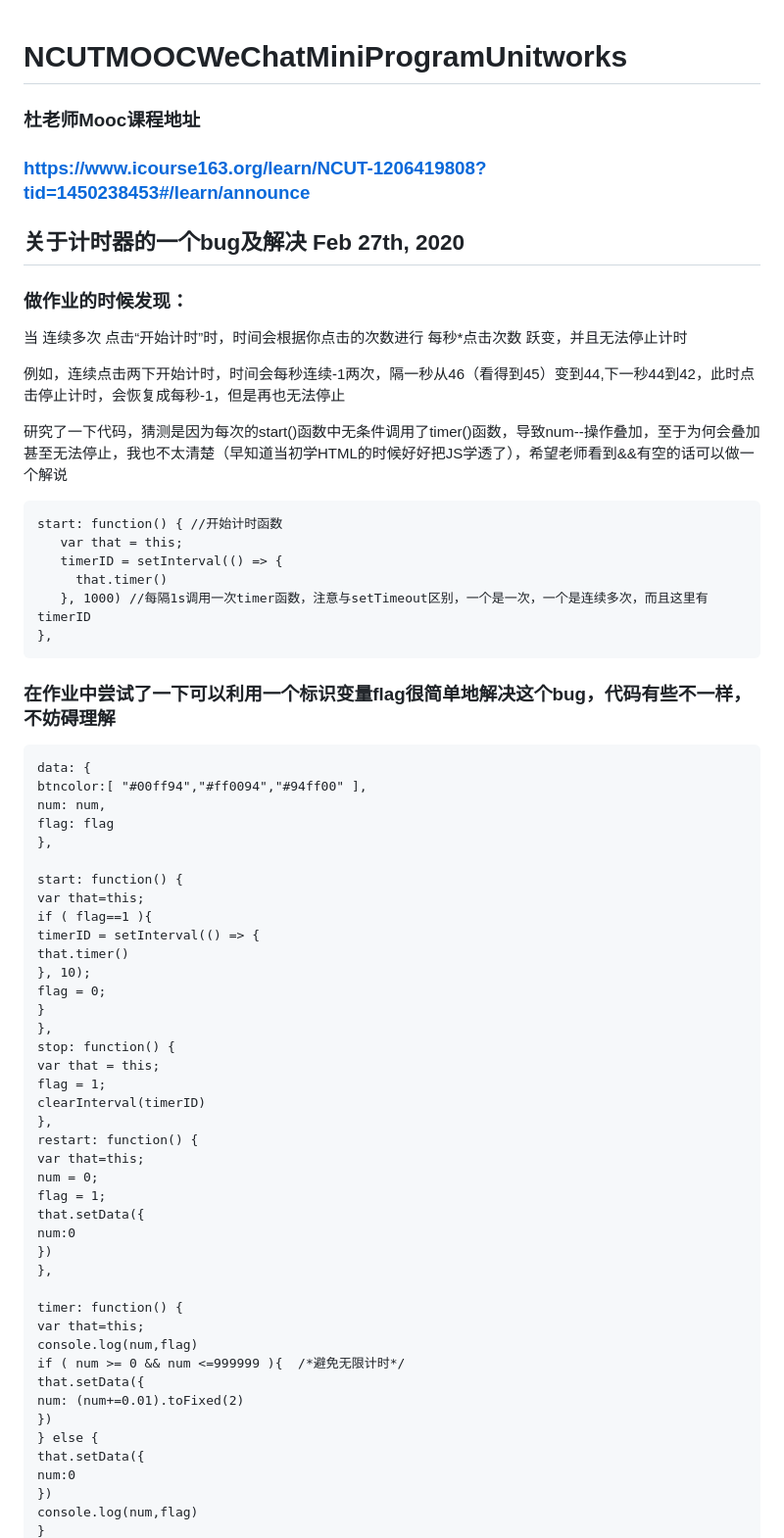
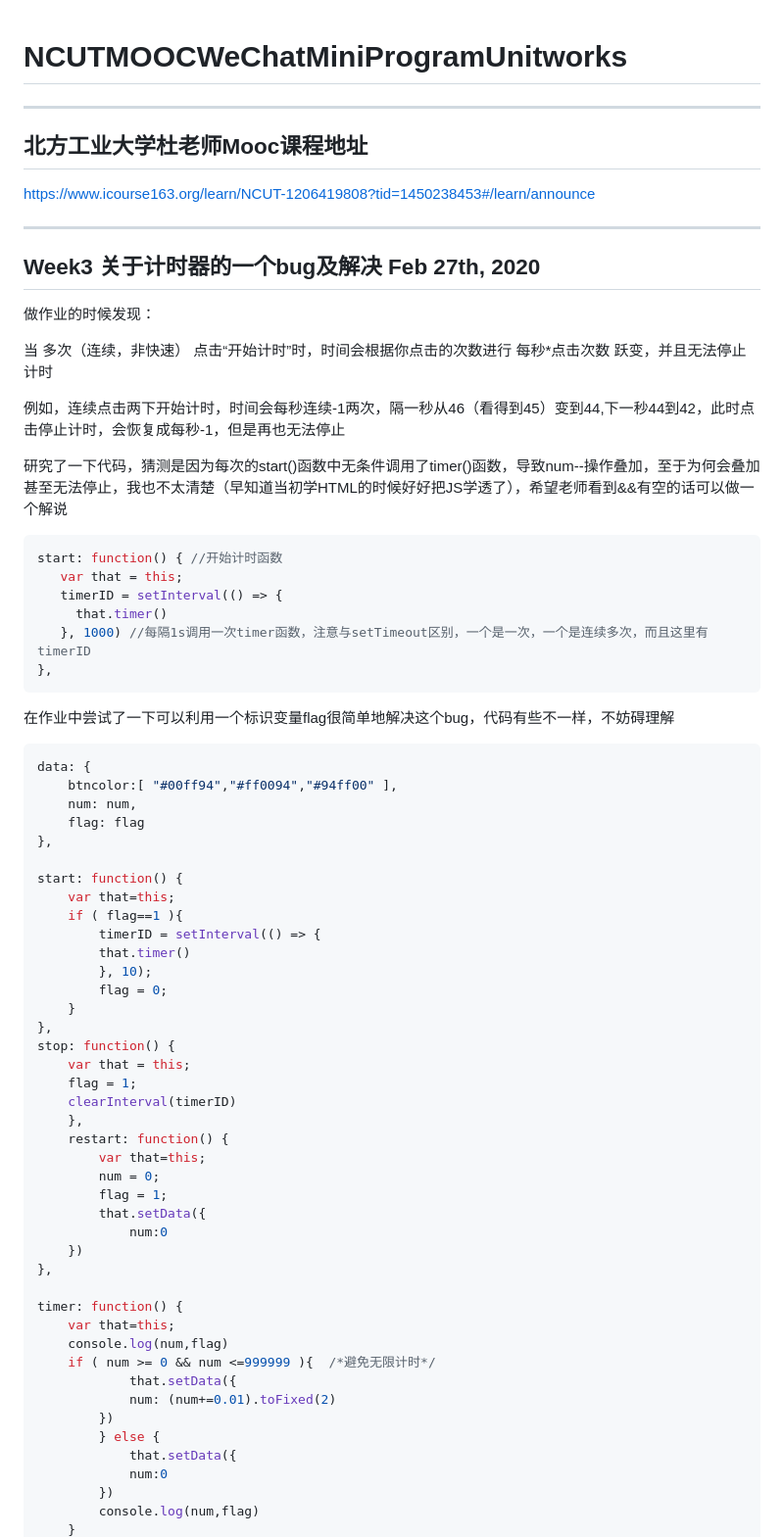
Before and after one commit to peterlong0612/NCUTMOOCWeChatMiniProgramUnitworks, a Markdown page: README.md, the part around one of its changes. Shown at 98% size. Drawn GitHub-style.

Commit message:
week5 99chf readme update

````diff
--- a/README.md
+++ b/README.md
@@ -1,64 +1,73 @@
 # NCUTMOOCWeChatMiniProgramUnitworks
-### 杜老师Mooc课程地址
-### https://www.icourse163.org/learn/NCUT-1206419808?tid=1450238453#/learn/announce
 
-## 关于计时器的一个bug及解决       Feb 27th, 2020
-   ### 做作业的时候发现：
+---
 
-  当  连续多次  点击“开始计时”时，时间会根据你点击的次数进行 每秒*点击次数  跃变，并且无法停止计时
+## 北方工业大学杜老师Mooc课程地址
+https://www.icourse163.org/learn/NCUT-1206419808?tid=1450238453#/learn/announce
+
+---
+
+## Week3 关于计时器的一个bug及解决       Feb 27th, 2020
+
+做作业的时候发现：
+
+  当  多次（连续，非快速）  点击“开始计时”时，时间会根据你点击的次数进行 每秒*点击次数  跃变，并且无法停止计时
 
   例如，连续点击两下开始计时，时间会每秒连续-1两次，隔一秒从46（看得到45）变到44,下一秒44到42，此时点击停止计时，会恢复成每秒-1，但是再也无法停止
 
   研究了一下代码，猜测是因为每次的start()函数中无条件调用了timer()函数，导致num--操作叠加，至于为何会叠加甚至无法停止，我也不太清楚（早知道当初学HTML的时候好好把JS学透了），希望老师看到&&有空的话可以做一个解说
 
-    start: function() { //开始计时函数
-       var that = this;
-       timerID = setInterval(() => {
-         that.timer()
-       }, 1000) //每隔1s调用一次timer函数，注意与setTimeout区别，一个是一次，一个是连续多次，而且这里有timerID
-    },
+```javascript
+start: function() { //开始计时函数
+   var that = this;
+   timerID = setInterval(() => {
+     that.timer()
+   }, 1000) //每隔1s调用一次timer函数，注意与setTimeout区别，一个是一次，一个是连续多次，而且这里有timerID
+},
+```
 
-### 在作业中尝试了一下可以利用一个标识变量flag很简单地解决这个bug，代码有些不一样，不妨碍理解
+在作业中尝试了一下可以利用一个标识变量flag很简单地解决这个bug，代码有些不一样，不妨碍理解
 
-    data: {
+```javascript
+data: {
     btncolor:[ "#00ff94","#ff0094","#94ff00" ],
     num: num,
     flag: flag
-    },
+},
 
-    start: function() {
+start: function() {
     var that=this;
     if ( flag==1 ){
-    timerID = setInterval(() => {
-    that.timer()
-    }, 10);
-    flag = 0;
+        timerID = setInterval(() => {
+        that.timer()
+    	}, 10);
+    	flag = 0;
     }
-    },
-    stop: function() {
+},
+stop: function() {
     var that = this;
     flag = 1;
     clearInterval(timerID)
     },
     restart: function() {
-    var that=this;
-    num = 0;
-    flag = 1;
-    that.setData({
-    num:0
+        var that=this;
+        num = 0;
+        flag = 1;
+        that.setData({
+            num:0
     })
-    },
+},
 
-    timer: function() {
+timer: function() {
     var that=this;
     console.log(num,flag)
     if ( num >= 0 && num <=999999 ){  /*避免无限计时*/
-    that.setData({
-    num: (num+=0.01).toFixed(2)
-    })
-    } else {
-    that.setData({
-    num:0
-    })
-    console.log(num,flag)
+            that.setData({
+            num: (num+=0.01).toFixed(2)
+        })
+        } else {
+            that.setData({
+            num:0
+        })
+        console.log(num,flag)
     }
````
Also changed, not shown: other parts of README.md (+69 -1 lines), Mdsrc/99chf-1.png (added), Mdsrc/99chf-4.png (added), Mdsrc/99chf-idea.png (added), Mdsrc/timer.png (added).
